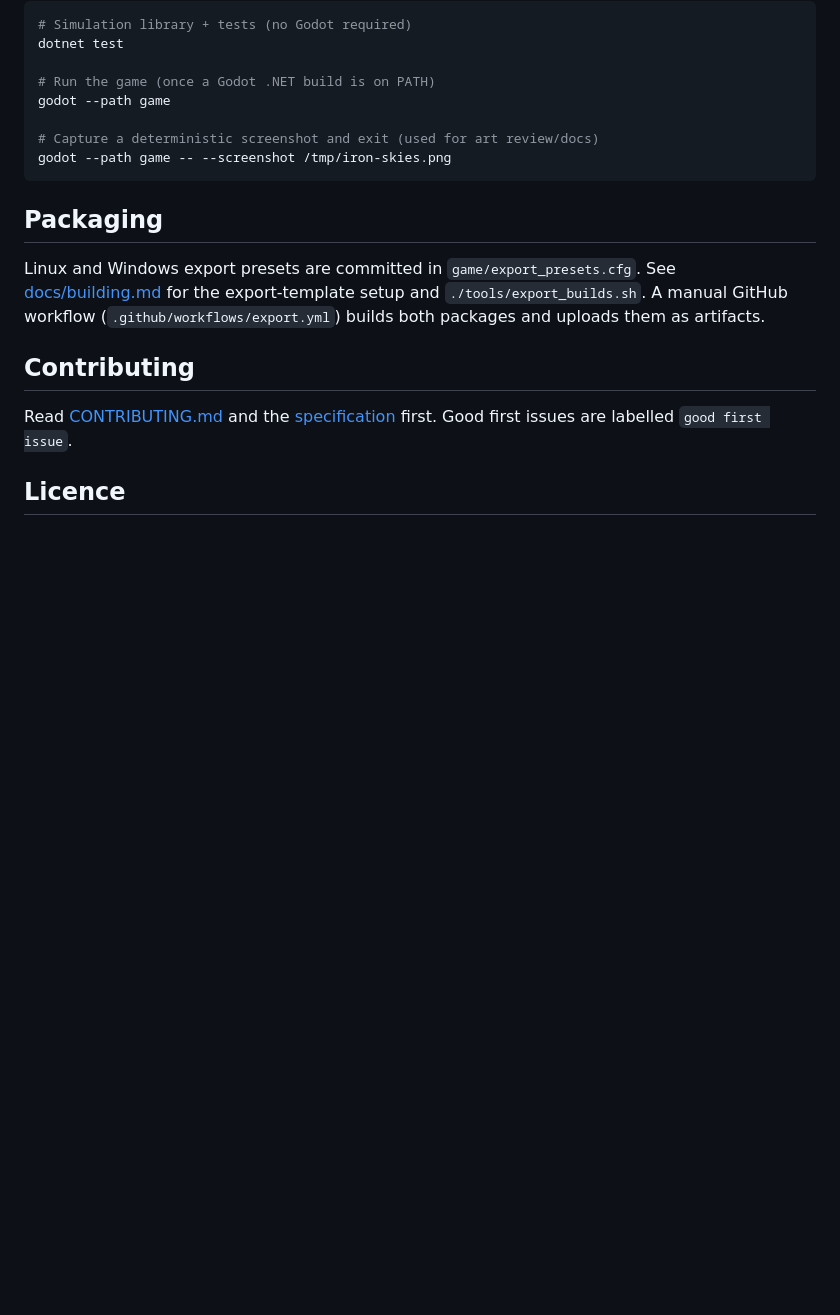
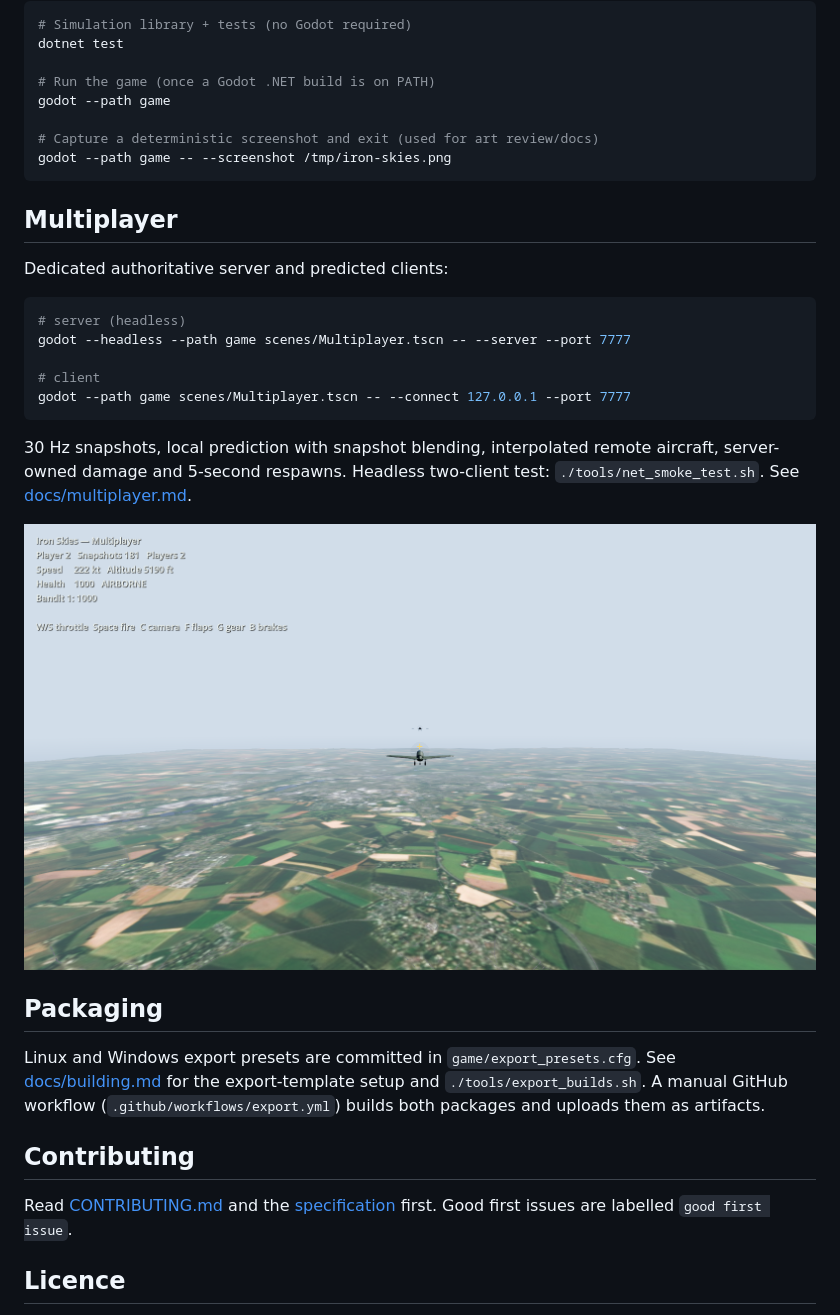
Before and after one commit to popicka70/iron-skies, a Markdown page: README.md, the part around the change. Drawn GitHub-style; pictures changed too: docs/media/m0-multiplayer.png (added); blank space fills up the shorter version.

````diff
--- a/README.md
+++ b/README.md
@@ -117,6 +117,24 @@ godot --path game
 godot --path game -- --screenshot /tmp/iron-skies.png
 ```
 
+## Multiplayer
+
+Dedicated authoritative server and predicted clients:
+
+```bash
+# server (headless)
+godot --headless --path game scenes/Multiplayer.tscn -- --server --port 7777
+
+# client
+godot --path game scenes/Multiplayer.tscn -- --connect 127.0.0.1 --port 7777
+```
+
+30 Hz snapshots, local prediction with snapshot blending, interpolated remote aircraft,
+server-owned damage and 5-second respawns. Headless two-client test:
+`./tools/net_smoke_test.sh`. See [docs/multiplayer.md](docs/multiplayer.md).
+
+![Iron Skies multiplayer](docs/media/m0-multiplayer.png)
+
 ## Packaging
 
 Linux and Windows export presets are committed in `game/export_presets.cfg`.
````
Also changed, not shown: docs/ROADMAP.md (+10 -8 lines), docs/architecture/networking.md (+6 -0 lines), docs/multiplayer.md (added, +79 -0 lines), 10 other files.
